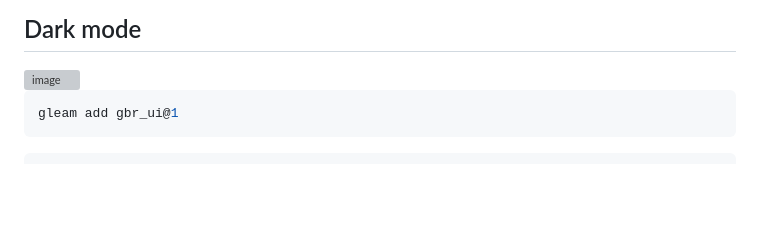
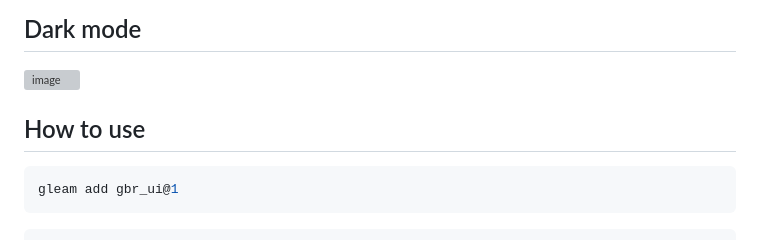
Before and after one commit to gleam-br/gbr_ui, a Markdown page: README.md, the part around the change. GitHub-like rendering; blank space fills up the shorter version; grey boxes are pictures that could not be loaded.

Commit message:
Add usage section to README
Added usage instructions for the gbr_ui package.

````diff
--- a/README.md
+++ b/README.md
@@ -18,6 +18,8 @@ Library based on [TailAdmin](https://tailadmin.com/)
 ## Dark mode
 
 <img width="1907" height="783" alt="image" src="https://github.com/user-attachments/assets/df92dd99-6784-4288-ae84-f2fd96d9d91e" />
+
+## How to use
 
 ```sh
 gleam add gbr_ui@1
````
